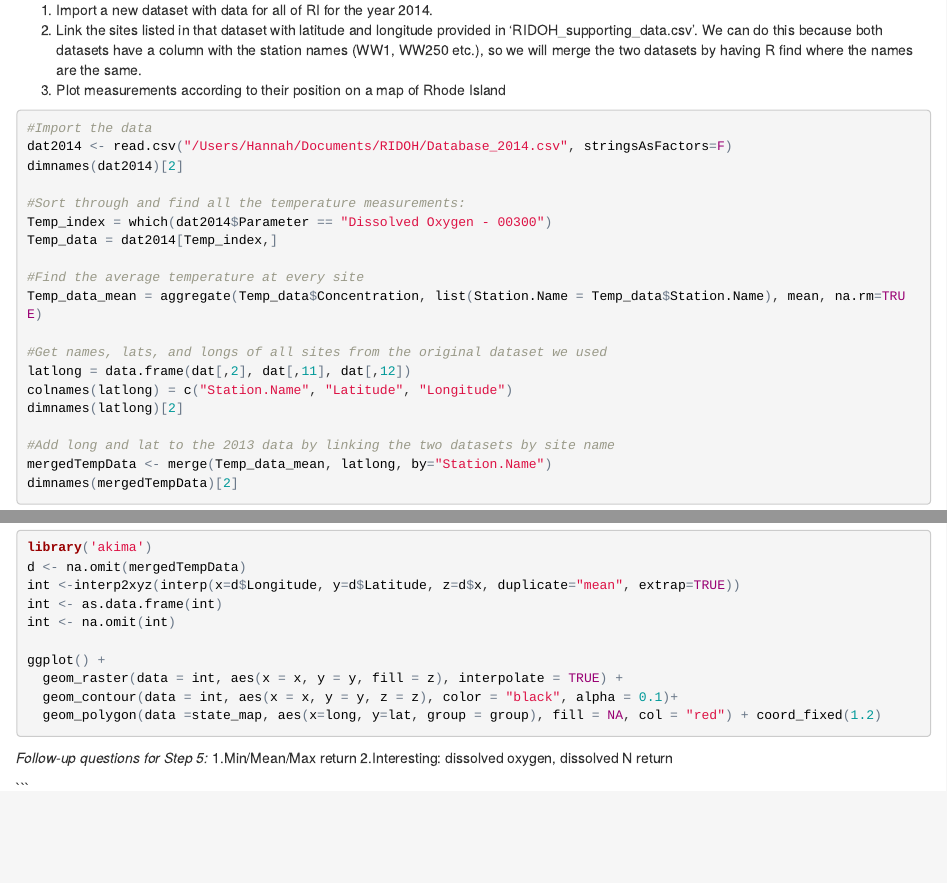
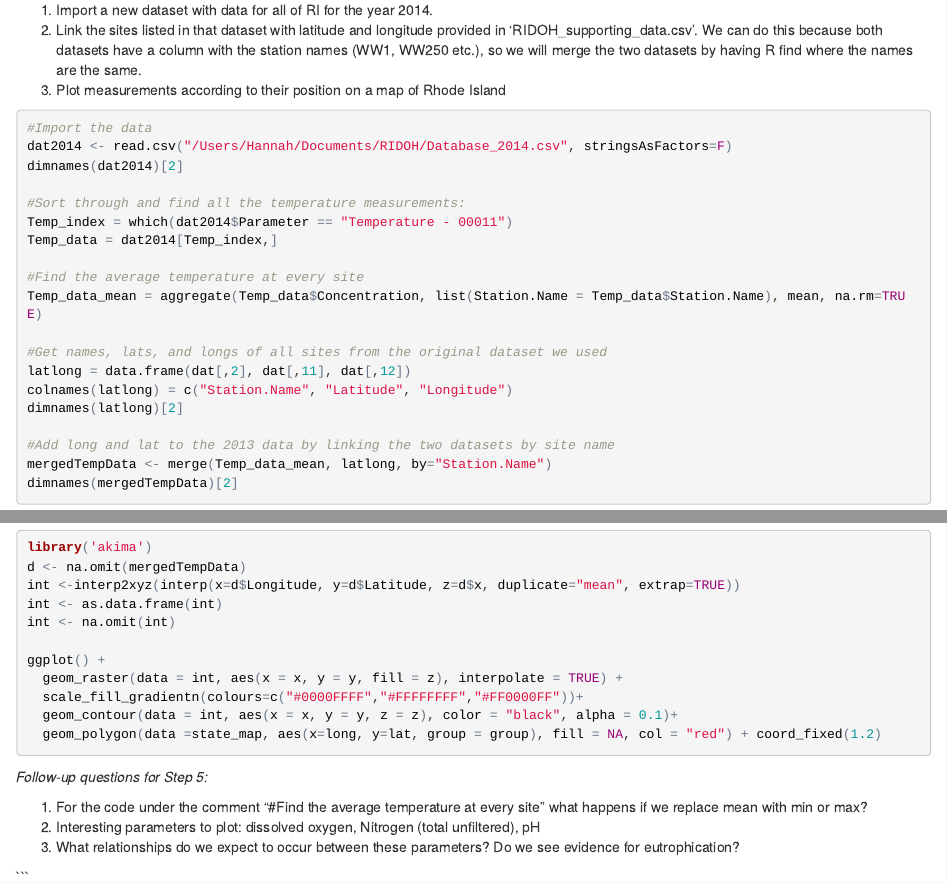
Before and after one commit to hhkaplan/RIDOH, an R Markdown document (RIDOH_Lab1.Rmd): the page in a window 1100 px wide, from 2830 px down, and a second part further down, joined at a grey line. The pictures show the output file RIDOH_Lab1.html that the author committed with the source, opened offline.

Commit message:
Lab Update

````diff
--- a/RIDOH_Lab1.Rmd
+++ b/RIDOH_Lab1.Rmd
@@ -148,7 +148,7 @@ dat2014 <- read.csv("/Users/Hannah/Documents/RIDOH/Database_2014.csv", stringsAs
 dimnames(dat2014)[2]
 
 #Sort through and find all the temperature measurements:
-Temp_index = which(dat2014$Parameter == "Dissolved Oxygen - 00300")
+Temp_index = which(dat2014$Parameter == "Temperature - 00011")
 Temp_data = dat2014[Temp_index,]
 
 #Find the average temperature at every site
@@ -186,12 +186,15 @@ int <- na.omit(int)
 
 ggplot() +
   geom_raster(data = int, aes(x = x, y = y, fill = z), interpolate = TRUE) +
+  scale_fill_gradientn(colours=c("#0000FFFF","#FFFFFFFF","#FF0000FF"))+
   geom_contour(data = int, aes(x = x, y = y, z = z), color = "black", alpha = 0.1)+
   geom_polygon(data =state_map, aes(x=long, y=lat, group = group), fill = NA, col = "red") + coord_fixed(1.2)
 ```
 
 *Follow-up questions for Step 5:*
-1.Min/Mean/Max  return
-2.Interesting: dissolved oxygen, dissolved N  return
+
+1. For the code under the comment "#Find the average temperature at every site" what happens if we replace mean with min or max?
+2. Interesting parameters to plot: dissolved oxygen, Nitrogen (total unfiltered), pH
+3. What relationships do we expect to occur between these parameters? Do we see evidence for eutrophication?
 
 ```
````
Also changed, not shown: RIDOH_Lab1.html.
